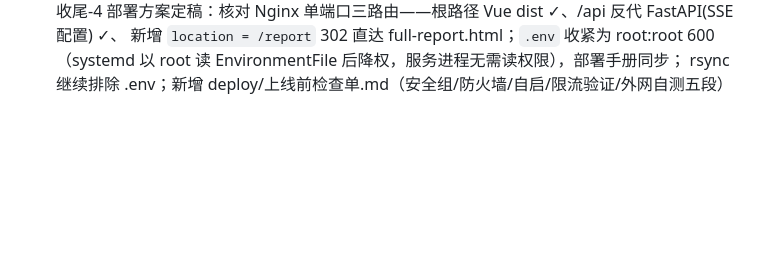
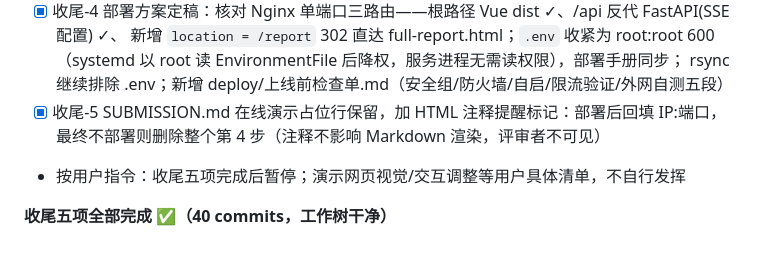
Before and after one commit to child-alive/ai-market-diagnostic, a Markdown page: PROGRESS.md, the part around the change. GitHub-like rendering; blank space fills up the shorter version.

Commit message:
收尾: SUBMISSION 占位行加回填/删除提醒标记
Co-Authored-By: Claude Fable 5 <noreply@anthropic.com>

```diff
--- a/PROGRESS.md
+++ b/PROGRESS.md
@@ -743,3 +743,8 @@ Stage 0~3 全部完成；Stage 4 已完成 DeepSeek V4 原生联网、OpenAI/Gem
       新增 `location = /report` 302 直达 full-report.html；`.env` 收紧为 root:root 600
       （systemd 以 root 读 EnvironmentFile 后降权，服务进程无需读权限），部署手册同步；
       rsync 继续排除 .env；新增 deploy/上线前检查单.md（安全组/防火墙/自启/限流验证/外网自测五段）
+- [x] 收尾-5 SUBMISSION.md 在线演示占位行保留，加 HTML 注释提醒标记：部署后回填 IP:端口，
+      最终不部署则删除整个第 4 步（注释不影响 Markdown 渲染，评审者不可见）
+- 按用户指令：收尾五项完成后暂停；演示网页视觉/交互调整等用户具体清单，不自行发挥
+
+**收尾五项全部完成 ✅（40 commits，工作树干净）**
```
Also changed, not shown: SUBMISSION.md (+1 -1 lines).
